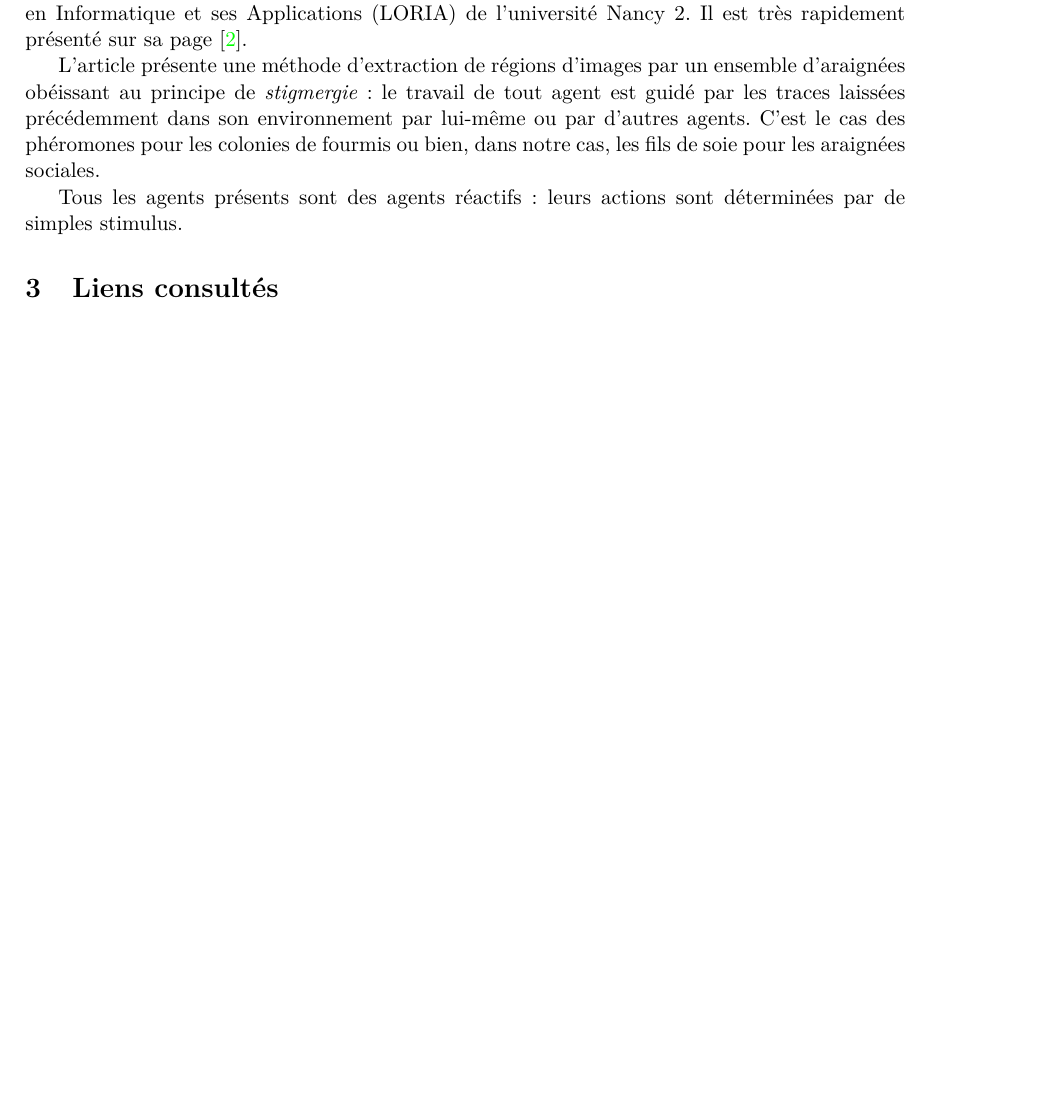
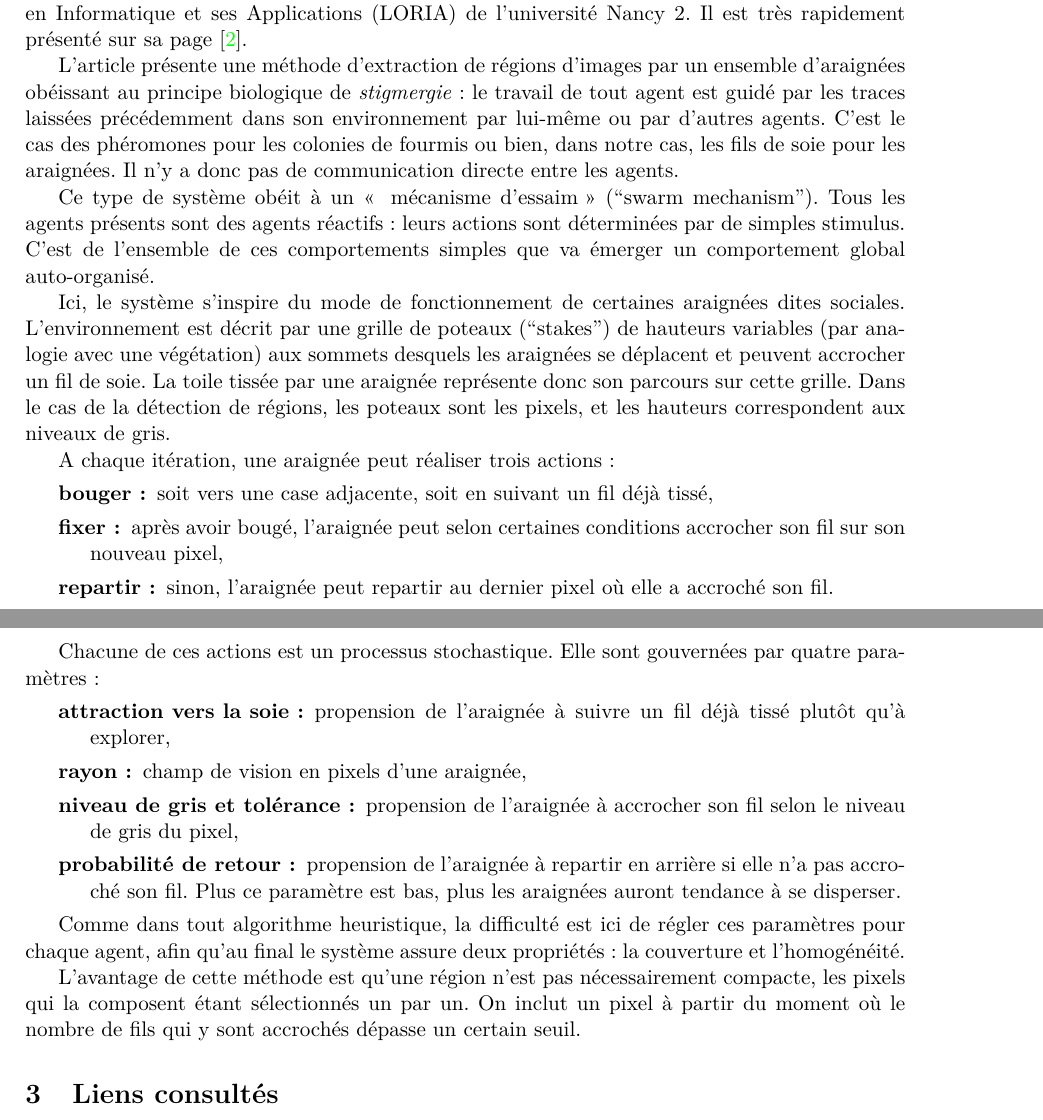
Before and after one commit to YPares/HMAS, a LaTeX document (biblio/document.tex, which reads biblio/spiders.tex): part of page 1 of 2 before the commit and two parts of pages 1 and 2 of 2 after it, the two joined at a grey line, cut so that both start at the same text, the shorter picture padded with empty space. Compiled offline with pdfLaTeX.

Commit message:
Spiders presque fini

```diff
--- a/biblio/spiders.tex
+++ b/biblio/spiders.tex
@@ -5,6 +5,28 @@
 L'article \cite{spiders2} est issu des travaux de Vincent Thomas du Laboratoire Lorrain de Recherche en Informatique et ses Applications (LORIA) de l'université Nancy 2.
 Il est très rapidement présenté sur sa page \cite{spiders1}.
 
-L'article présente une méthode d'extraction de régions d'images par un ensemble d'araignées obéissant au principe de \emph{stigmergie} : le travail de tout agent est guidé par les traces laissées précédemment dans son environnement par lui-même ou par d'autres agents. C'est le cas des phéromones pour les colonies de fourmis ou bien, dans notre cas, les fils de soie pour les araignées sociales.
+L'article présente une méthode d'extraction de régions d'images par un ensemble d'araignées obéissant au principe biologique de \emph{stigmergie} : le travail de tout agent est guidé par les traces laissées précédemment dans son environnement par lui-même ou par d'autres agents. C'est le cas des phéromones pour les colonies de fourmis ou bien, dans notre cas, les fils de soie pour les araignées. Il n'y a donc pas de communication directe entre les agents.
 
-Tous les agents présents sont des agents réactifs : leurs actions sont déterminées par de simples stimulus.
+Ce type de système obéit à un \og{} mécanisme d'essaim \fg{} (``swarm mechanism''). Tous les agents présents sont des agents réactifs : leurs actions sont déterminées par de simples stimulus. C'est de l'ensemble de ces comportements simples que va émerger un comportement global auto-organisé.
+
+Ici, le système s'inspire du mode de fonctionnement de certaines araignées dites sociales. L'environnement est décrit par une grille de poteaux (``stakes'') de hauteurs variables (par analogie avec une végétation) aux sommets desquels les araignées se déplacent et peuvent accrocher un fil de soie. La toile tissée par une araignée représente donc son parcours sur cette grille.
+Dans le cas de la détection de régions, les poteaux sont les pixels, et les hauteurs correspondent aux niveaux de gris.
+
+A chaque itération, une araignée peut réaliser trois actions :
+\begin{description}
+  \item[bouger :] soit vers une case adjacente, soit en suivant un fil déjà tissé,
+  \item[fixer :] après avoir bougé, l'araignée peut selon certaines conditions accrocher son fil sur son nouveau pixel,
+  \item[repartir :] sinon, l'araignée peut repartir au dernier pixel où elle a accroché son fil.
+\end{description}
+
+Chacune de ces actions est un processus stochastique. Elle sont gouvernées par quatre paramètres :
+\begin{description}
+  \item[attraction vers la soie :] propension de l'araignée à suivre un fil déjà tissé plutôt qu'à explorer,
+  \item[rayon :] champ de vision en pixels d'une araignée,
+  \item[niveau de gris et tolérance :] propension de l'araignée à accrocher son fil selon le niveau de gris du pixel,
+  \item[probabilité de retour :] propension de l'araignée à repartir en arrière si elle n'a pas accroché son fil. Plus ce paramètre est bas, plus les araignées auront tendance à se disperser.
+\end{itemize}
+
+Comme dans tout algorithme heuristique, la difficulté est ici de régler ces paramètres pour chaque agent, afin qu'au final le système assure deux propriétés : la couverture et l'homogénéité.
+
+L'avantage de cette méthode est qu'une région n'est pas nécessairement compacte, les pixels qui la composent étant sélectionnés un par un. On inclut un pixel à partir du moment où le nombre de fils qui y sont accrochés dépasse un certain seuil.
```
